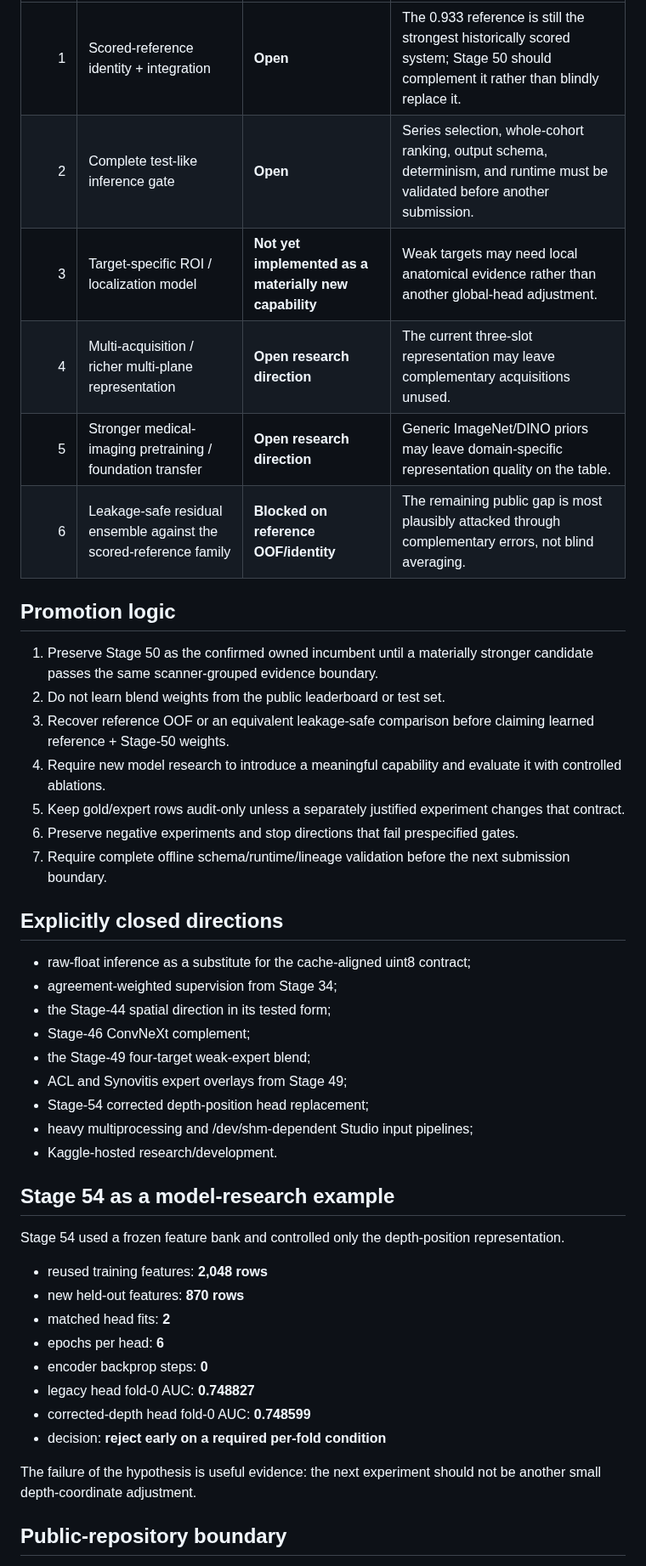
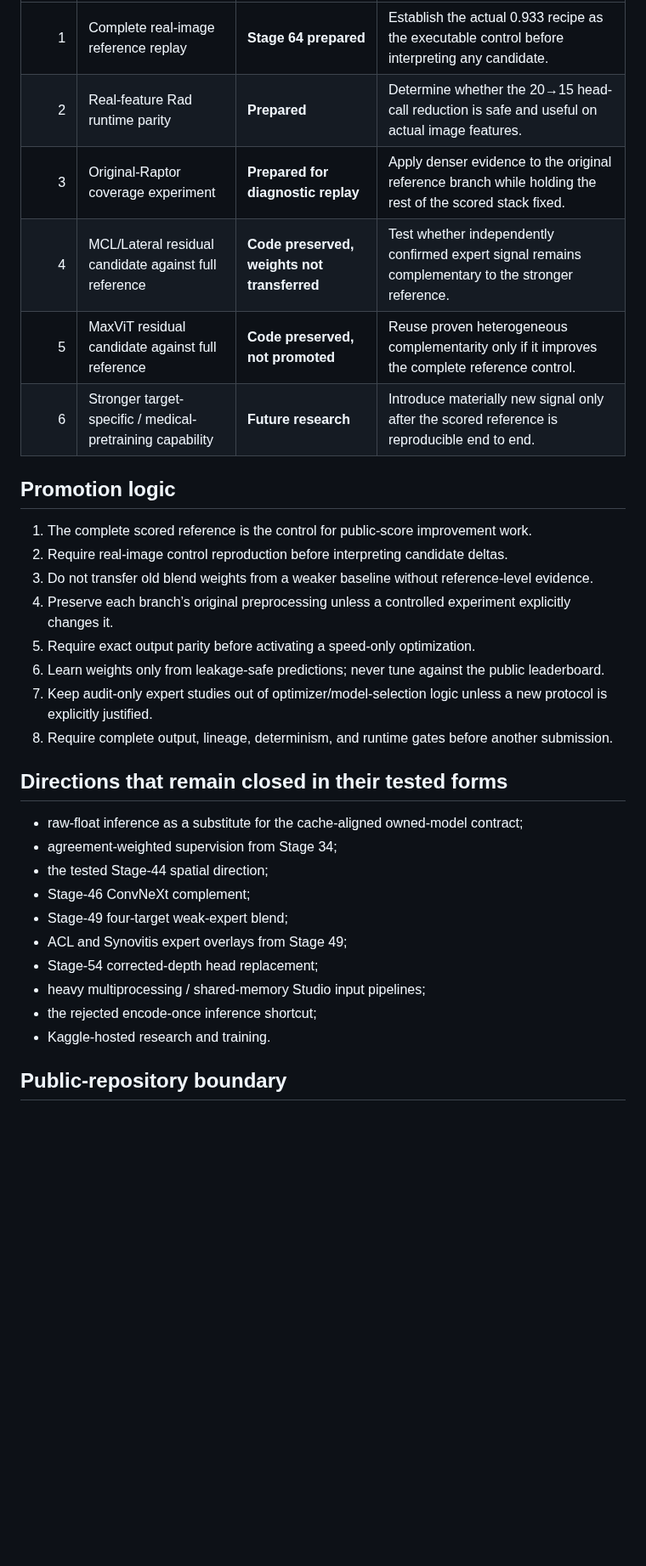
Before and after one commit to alvaromendizabal/rsna-knee-abnormality-detection, a Markdown page: docs/TRAINING_FRONTIER.md, the part around one of its changes. Shown at 85% size. Drawn GitHub-style; blank space fills up the shorter version.

```diff
--- a/docs/TRAINING_FRONTIER.md
+++ b/docs/TRAINING_FRONTIER.md
@@ -59,47 +42,34 @@ The backlog is ordered by expected decision value and score relevance.
 |---:|---|---|---|
-| 1 | Scored-reference identity + integration | **Open** | The 0.933 reference is still the strongest historically scored system; Stage 50 should complement it rather than blindly replace it. |
-| 2 | Complete test-like inference gate | **Open** | Series selection, whole-cohort ranking, output schema, determinism, and runtime must be validated before another submission. |
-| 3 | Target-specific ROI / localization model | **Not yet implemented as a materially new capability** | Weak targets may need local anatomical evidence rather than another global-head adjustment. |
-| 4 | Multi-acquisition / richer multi-plane representation | **Open research direction** | The current three-slot representation may leave complementary acquisitions unused. |
-| 5 | Stronger medical-imaging pretraining / foundation transfer | **Open research direction** | Generic ImageNet/DINO priors may leave domain-specific representation quality on the table. |
-| 6 | Leakage-safe residual ensemble against the scored-reference family | **Blocked on reference OOF/identity** | The remaining public gap is most plausibly attacked through complementary errors, not blind averaging. |
+| 1 | Complete real-image reference replay | **Stage 64 prepared** | Establish the actual 0.933 recipe as the executable control before interpreting any candidate. |
+| 2 | Real-feature Rad runtime parity | **Prepared** | Determine whether the 20→15 head-call reduction is safe and useful on actual image features. |
+| 3 | Original-Raptor coverage experiment | **Prepared for diagnostic replay** | Apply denser evidence to the original reference branch while holding the rest of the scored stack fixed. |
+| 4 | MCL/Lateral residual candidate against full reference | **Code preserved, weights not transferred** | Test whether independently confirmed expert signal remains complementary to the stronger reference. |
+| 5 | MaxViT residual candidate against full reference | **Code preserved, not promoted** | Reuse proven heterogeneous complementarity only if it improves the complete reference control. |
+| 6 | Stronger target-specific / medical-pretraining capability | **Future research** | Introduce materially new signal only after the scored reference is reproducible end to end. |
 
 ## Promotion logic
 
-1. Preserve Stage 50 as the confirmed owned incumbent until a materially stronger candidate passes the same scanner-grouped evidence boundary.
-2. Do not learn blend weights from the public leaderboard or test set.
-3. Recover reference OOF or an equivalent leakage-safe comparison before claiming learned reference + Stage-50 weights.
-4. Require new model research to introduce a meaningful capability and evaluate it with controlled ablations.
-5. Keep gold/expert rows audit-only unless a separately justified experiment changes that contract.
-6. Preserve negative experiments and stop directions that fail prespecified gates.
-7. Require complete offline schema/runtime/lineage validation before the next submission boundary.
+1. The complete scored reference is the control for public-score improvement work.
+2. Require real-image control reproduction before interpreting candidate deltas.
+3. Do not transfer old blend weights from a weaker baseline without reference-level evidence.
+4. Preserve each branch’s original preprocessing unless a controlled experiment explicitly changes it.
+5. Require exact output parity before activating a speed-only optimization.
+6. Learn weights only from leakage-safe predictions; never tune against the public leaderboard.
+7. Keep audit-only expert studies out of optimizer/model-selection logic unless a new protocol is explicitly justified.
+8. Require complete output, lineage, determinism, and runtime gates before another submission.
 
-## Explicitly closed directions
+## Directions that remain closed in their tested forms
 
-- raw-float inference as a substitute for the cache-aligned uint8 contract;
+- raw-float inference as a substitute for the cache-aligned owned-model contract;
 - agreement-weighted supervision from Stage 34;
-- the Stage-44 spatial direction in its tested form;
+- the tested Stage-44 spatial direction;
 - Stage-46 ConvNeXt complement;
-- the Stage-49 four-target weak-expert blend;
+- Stage-49 four-target weak-expert blend;
 - ACL and Synovitis expert overlays from Stage 49;
-- Stage-54 corrected depth-position head replacement;
-- heavy multiprocessing and /dev/shm-dependent Studio input pipelines;
-- Kaggle-hosted research/development.
-
-## Stage 54 as a model-research example
-
-Stage 54 used a frozen feature bank and controlled only the depth-position representation.
-
-- reused training features: **2,048 rows**
-- new held-out features: **870 rows**
-- matched head fits: **2**
-- epochs per head: **6**
-- encoder backprop steps: **0**
-- legacy head fold-0 AUC: **0.748827**
-- corrected-depth head fold-0 AUC: **0.748599**
-- decision: **reject early on a required per-fold condition**
-
-The failure of the hypothesis is useful evidence: the next experiment should not be another small depth-coordinate adjustment.
+- Stage-54 corrected-depth head replacement;
+- heavy multiprocessing / shared-memory Studio input pipelines;
+- the rejected encode-once inference shortcut;
+- Kaggle-hosted research and training.
 
 ## Public-repository boundary
 
```
Also changed, not shown: other parts of docs/TRAINING_FRONTIER.md (+31 -49 lines).
